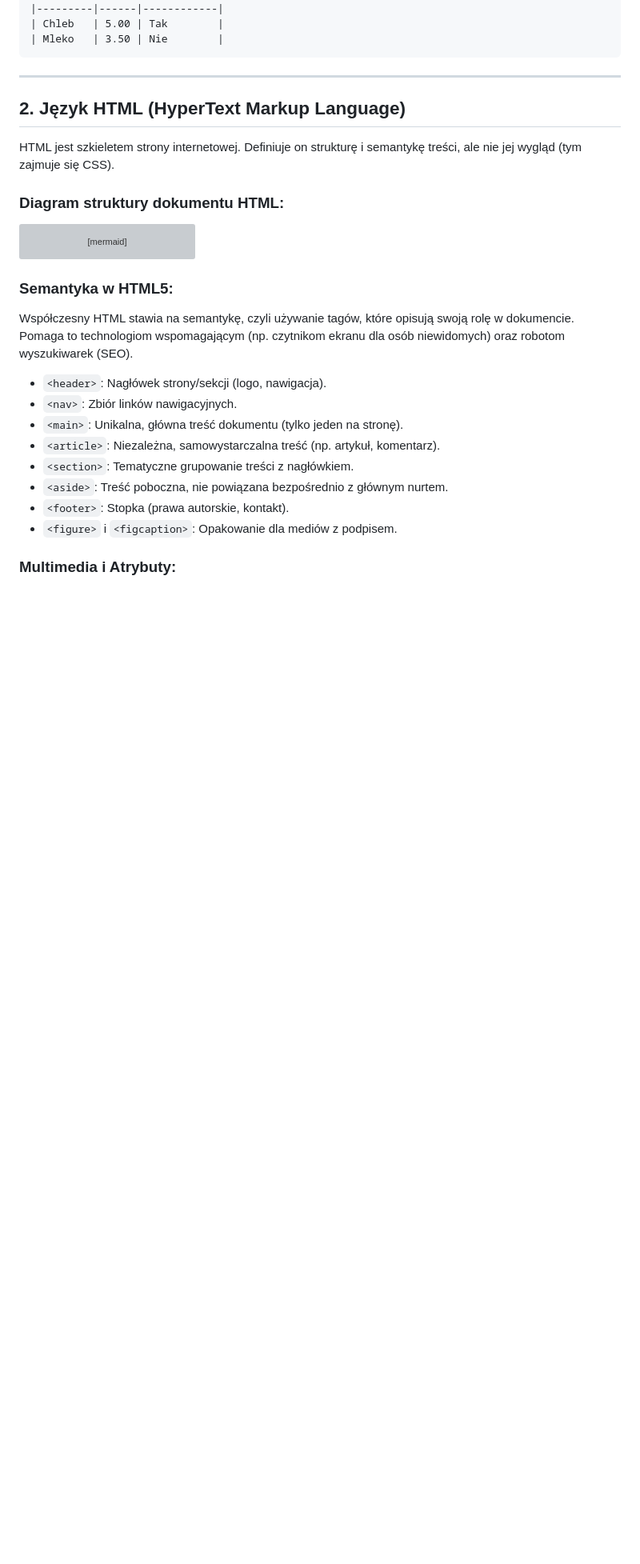
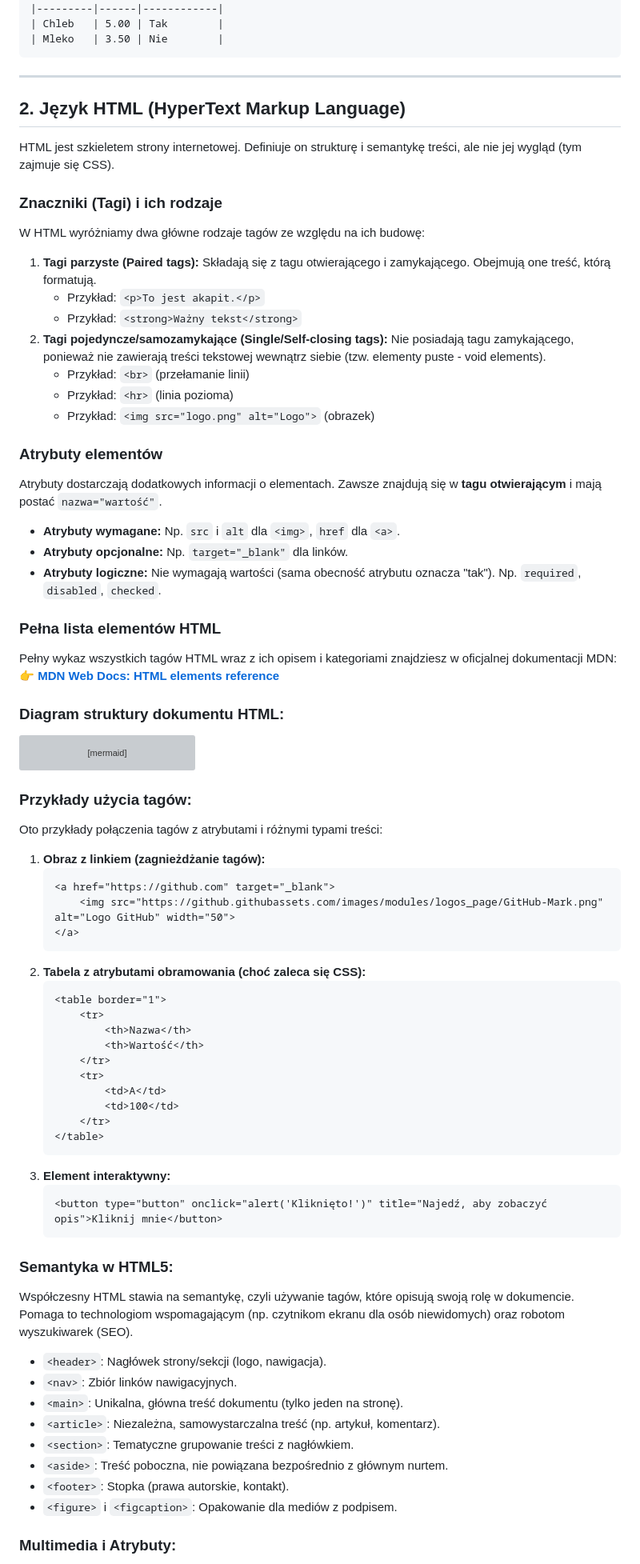
Before and after one commit to zacniewski/materials-about-markup-and-scripting-languages, a Markdown page: lectures/wyklad08.md, the part around one of its changes. Shown at 80% size. Rendered like a GitHub page; blank space fills up the shorter version; grey boxes are pictures that could not be loaded.

Commit message:
Add more theory and examples to lecture #8

````diff
--- a/lectures/wyklad08.md
+++ b/lectures/wyklad08.md
@@ -58,6 +102,31 @@ ______________________________________________________________________
 
 HTML jest szkieletem strony internetowej. Definiuje on strukturę i semantykę treści, ale nie jej wygląd (tym zajmuje się CSS).
 
+### Znaczniki (Tagi) i ich rodzaje
+
+W HTML wyróżniamy dwa główne rodzaje tagów ze względu na ich budowę:
+
+1. **Tagi parzyste (Paired tags):** Składają się z tagu otwierającego i zamykającego. Obejmują one treść, którą formatują.
+   - Przykład: `<p>To jest akapit.</p>`
+   - Przykład: `<strong>Ważny tekst</strong>`
+1. **Tagi pojedyncze/samozamykające (Single/Self-closing tags):** Nie posiadają tagu zamykającego, ponieważ nie zawierają treści tekstowej wewnątrz siebie (tzw. elementy puste - void elements).
+   - Przykład: `<br>` (przełamanie linii)
+   - Przykład: `<hr>` (linia pozioma)
+   - Przykład: `<img src="logo.png" alt="Logo">` (obrazek)
+
+### Atrybuty elementów
+
+Atrybuty dostarczają dodatkowych informacji o elementach. Zawsze znajdują się w **tagu otwierającym** i mają postać `nazwa="wartość"`.
+
+- **Atrybuty wymagane:** Np. `src` i `alt` dla `<img>`, `href` dla `<a>`.
+- **Atrybuty opcjonalne:** Np. `target="_blank"` dla linków.
+- **Atrybuty logiczne:** Nie wymagają wartości (sama obecność atrybutu oznacza "tak"). Np. `required`, `disabled`, `checked`.
+
+### Pełna lista elementów HTML
+
+Pełny wykaz wszystkich tagów HTML wraz z ich opisem i kategoriami znajdziesz w oficjalnej dokumentacji MDN:
+👉 **[MDN Web Docs: HTML elements reference](https://developer.mozilla.org/en-US/docs/Web/HTML/Reference/Elements)**
+
 ### Diagram struktury dokumentu HTML:
 
 ```mermaid
@@ -74,6 +143,34 @@ graph TD
     SECTION --> H1[h1-h6]
     SECTION --> P[p]
 ```
+
+### Przykłady użycia tagów:
+
+Oto przykłady połączenia tagów z atrybutami i różnymi typami treści:
+
+1. **Obraz z linkiem (zagnieżdżanie tagów):**
+   ```html
+   <a href="https://github.com" target="_blank">
+       <img src="https://github.githubassets.com/images/modules/logos_page/GitHub-Mark.png" alt="Logo GitHub" width="50">
+   </a>
+   ```
+1. **Tabela z atrybutami obramowania (choć zaleca się CSS):**
+   ```html
+   <table border="1">
+       <tr>
+           <th>Nazwa</th>
+           <th>Wartość</th>
+       </tr>
+       <tr>
+           <td>A</td>
+           <td>100</td>
+       </tr>
+   </table>
+   ```
+1. **Element interaktywny:**
+   ```html
+   <button type="button" onclick="alert('Kliknięto!')" title="Najedź, aby zobaczyć opis">Kliknij mnie</button>
+   ```
 
 ### Semantyka w HTML5:
 
````
Also changed, not shown: other parts of lectures/wyklad08.md (+44 -0 lines).
